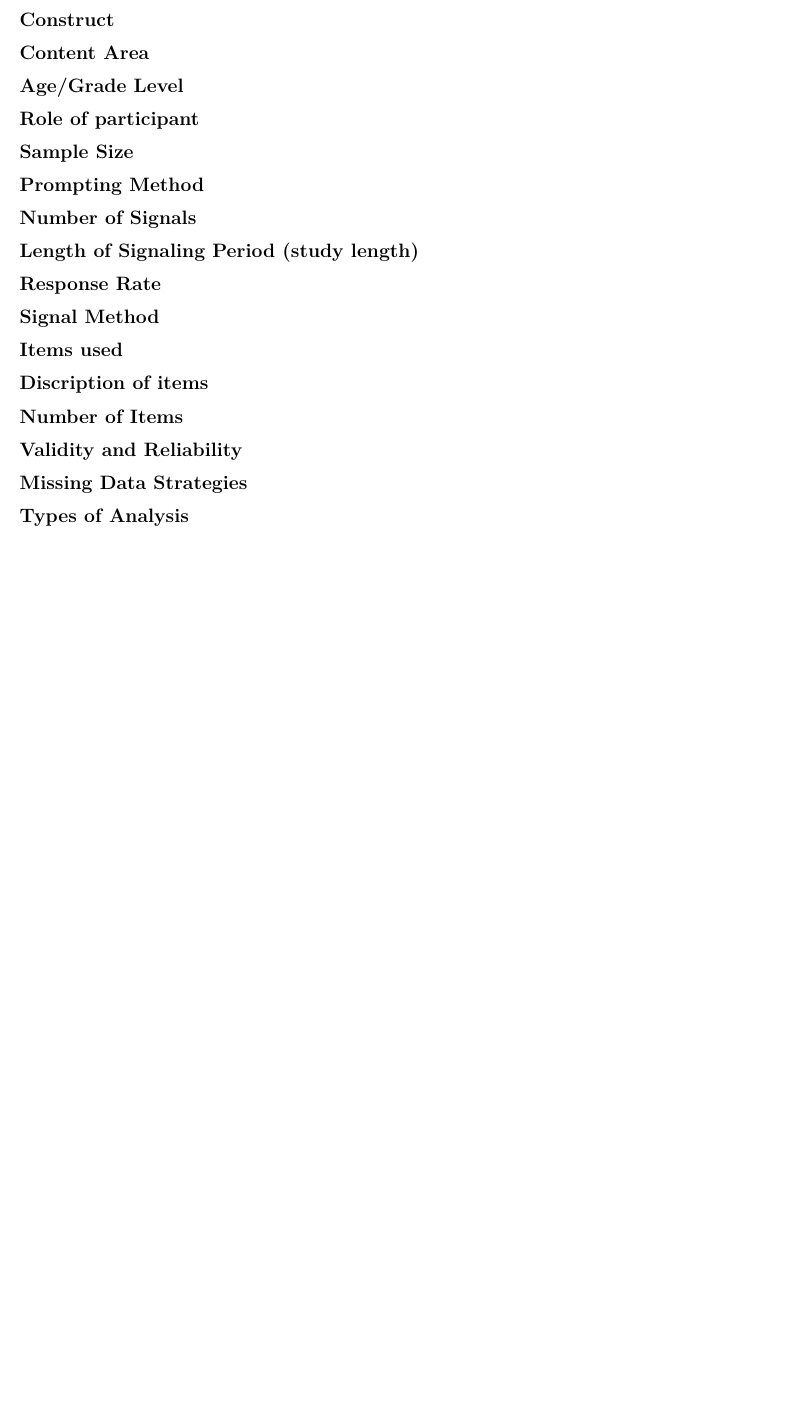
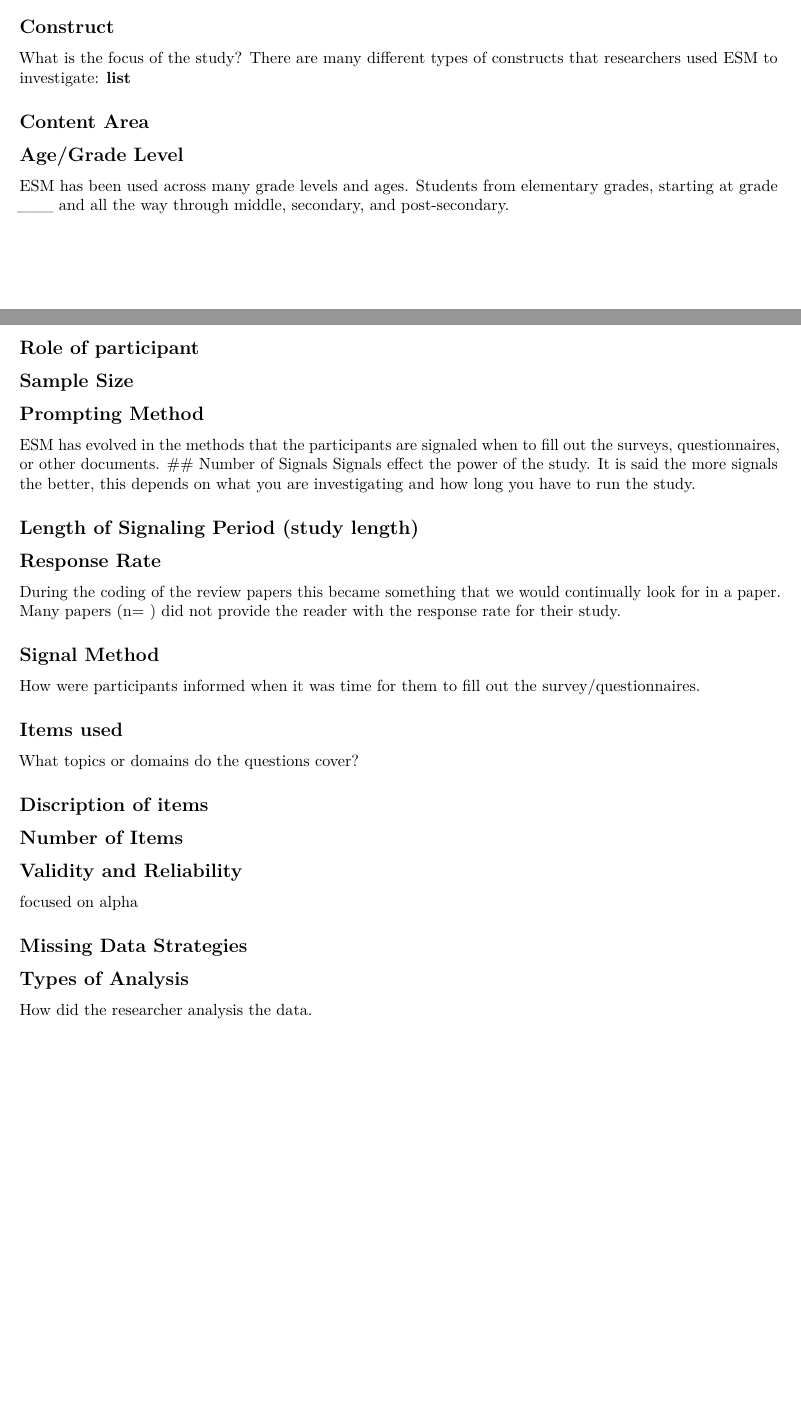
Before and after one commit to picsul/Systematic-Review-Paper, an R Markdown document (paper_draft.Rmd): part of page 3 of 3 before the commit and two parts of pages 2 and 3 of 3 after it, the two joined at a grey line, cut so that both start at the same text, the shorter picture padded with empty space. Rendered offline with R 4.5, knitr and Pandoc, then LaTeX, with nearby package versions.

Commit message:
updating the categories. more to go

```diff
--- a/paper_draft.Rmd
+++ b/paper_draft.Rmd
@@ -56,33 +56,49 @@ Other categories revealed some interesting insights that defy easy categorizatio
  **will work on further description and detail**
 
 ## Construct
+What is the focus of the study?
+There are many different types of constructs that researchers used ESM to investigate:
+**list**
+
 
 ## Content Area
 
+
 ## Age/Grade Level
+ESM has been used across many grade levels and ages. Students from elementary grades, starting at grade ___ and all the way through middle, secondary, and post-secondary.
 
 ## Role of participant
 
 ## Sample Size
 
 ## Prompting Method
-
+ESM has evolved in the methods that the participants are signaled when to fill out the surveys, questionnaires, or other documents.
 ## Number of Signals
+Signals effect the power of the study. It is said the more signals the better, this depends on what you are investigating and how long you have to run the study.
 
 ## Length of Signaling Period (study length)
 
+
 ## Response Rate
+During the coding of the review papers this became something that we would continually look for in a paper. Many papers (n=  ) did not provide the reader with the response rate for their study.
 
 ## Signal Method
 
+How were participants informed when it was time for them to fill out the survey/questionnaires.
+
 ## Items used
+What topics or domains do the questions cover?
+
 
 ## Discription of items
 
 ## Number of Items
 
 ## Validity and Reliability
+focused on alpha
 
 ## Missing Data Strategies
 
 ## Types of Analysis
+
+How did the researcher analysis the data.
```
